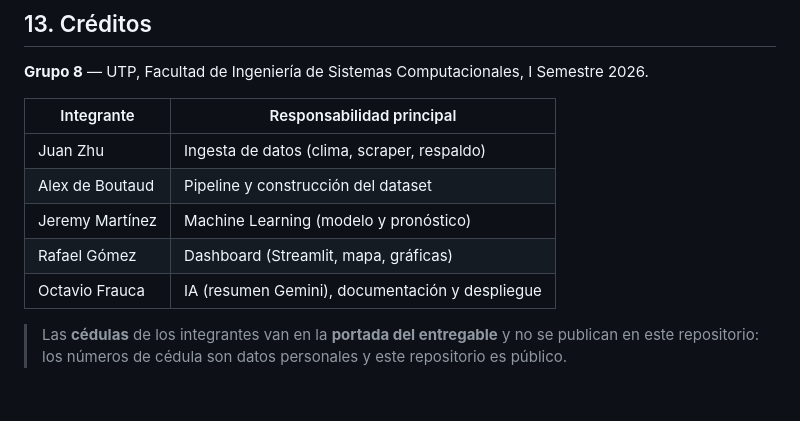
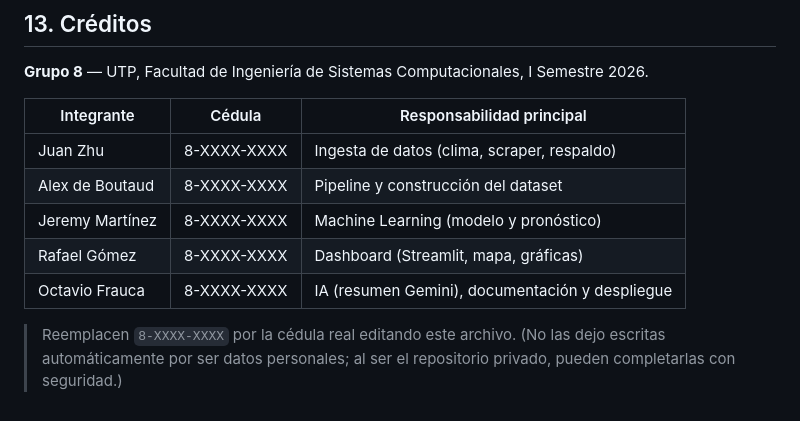
Before and after one commit to eleazarrrg/Canal-de-Panama---Grupo-8, a Markdown page: README.md, the part around the change. Rendered like a GitHub page.

Commit message:
docs: columna de cedula (a completar) en la tabla de integrantes
Co-Authored-By: Claude Opus 4.8 (1M context) <noreply@anthropic.com>

```diff
--- a/README.md
+++ b/README.md
@@ -266,14 +266,14 @@ desacoplada del proveedor, así que cambiarlo es trivial.
 **Grupo 8** — UTP, Facultad de Ingeniería de Sistemas Computacionales,
 I Semestre 2026.
 
-| Integrante | Responsabilidad principal |
-|---|---|
-| Juan Zhu | Ingesta de datos (clima, scraper, respaldo) |
-| Alex de Boutaud | Pipeline y construcción del dataset |
-| Jeremy Martínez | Machine Learning (modelo y pronóstico) |
-| Rafael Gómez | Dashboard (Streamlit, mapa, gráficas) |
-| Octavio Frauca | IA (resumen Gemini), documentación y despliegue |
+| Integrante | Cédula | Responsabilidad principal |
+|---|---|---|
+| Juan Zhu | 8-XXXX-XXXX | Ingesta de datos (clima, scraper, respaldo) |
+| Alex de Boutaud | 8-XXXX-XXXX | Pipeline y construcción del dataset |
+| Jeremy Martínez | 8-XXXX-XXXX | Machine Learning (modelo y pronóstico) |
+| Rafael Gómez | 8-XXXX-XXXX | Dashboard (Streamlit, mapa, gráficas) |
+| Octavio Frauca | 8-XXXX-XXXX | IA (resumen Gemini), documentación y despliegue |
 
-> Las **cédulas** de los integrantes van en la **portada del entregable** y no se
-> publican en este repositorio: los números de cédula son datos personales y este
-> repositorio es público.
+> Reemplacen `8-XXXX-XXXX` por la cédula real editando este archivo. (No las dejo
+> escritas automáticamente por ser datos personales; al ser el repositorio privado,
+> pueden completarlas con seguridad.)
```
